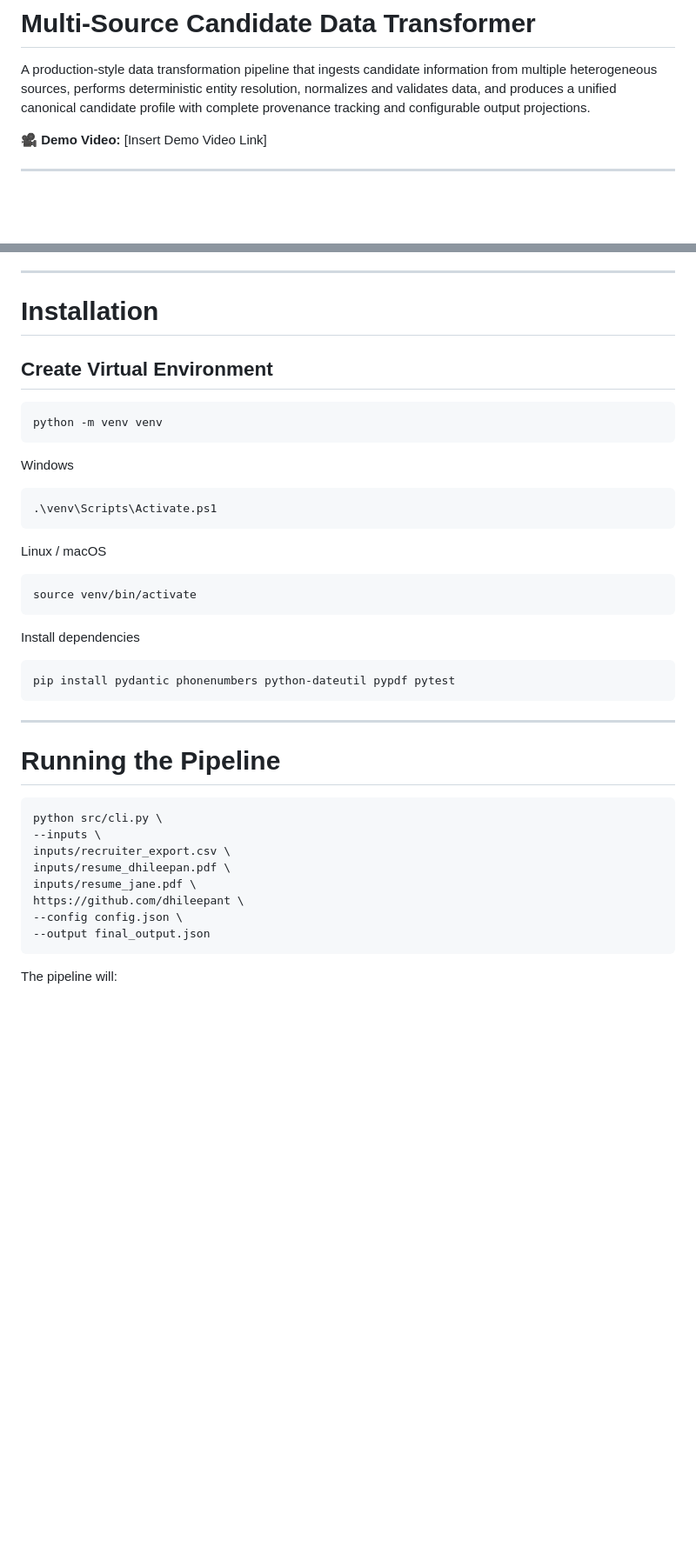
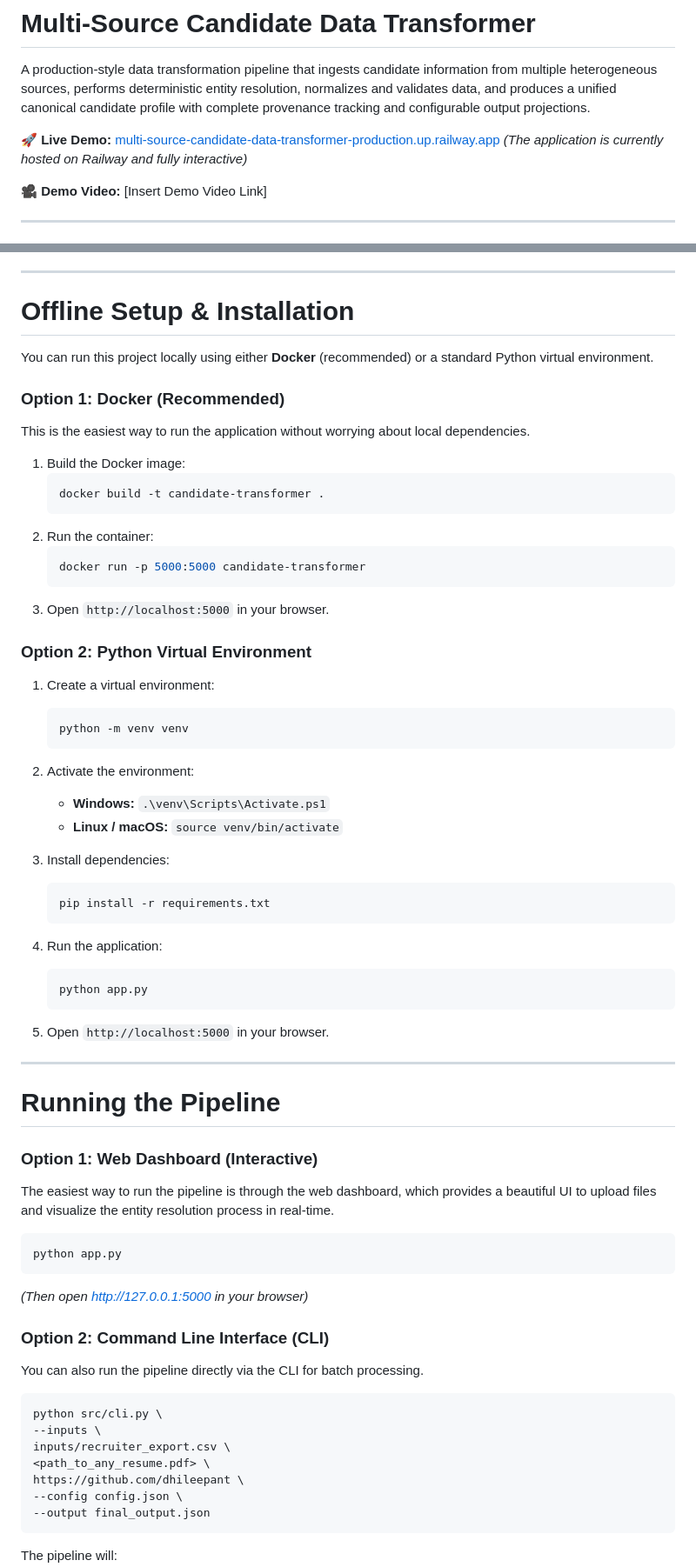
Before and after one commit to dhileepant/multi-source-candidate-data-transformer, a Markdown page: README.md, 2 parts joined by grey strips. Shown at 87% size. Rendered like a GitHub page; blank space fills up the shorter version.

````diff
--- a/README.md
+++ b/README.md
@@ -1,6 +1,9 @@
 # Multi-Source Candidate Data Transformer
 
 A production-style data transformation pipeline that ingests candidate information from multiple heterogeneous sources, performs deterministic entity resolution, normalizes and validates data, and produces a unified canonical candidate profile with complete provenance tracking and configurable output projections.
+
+🚀 **Live Demo:** [multi-source-candidate-data-transformer-production.up.railway.app](https://multi-source-candidate-data-transformer-production.up.railway.app/)
+*(The application is currently hosted on Railway and fully interactive)*
 
 🎥 **Demo Video:** [Insert Demo Video Link]
 
@@ -135,42 +138,64 @@ multi-source-candidate-data-transformer/
 
 ---
 
-# Installation
+# Offline Setup & Installation
 
-## Create Virtual Environment
+You can run this project locally using either **Docker** (recommended) or a standard Python virtual environment.
 
-```bash
-python -m venv venv
-```
+### Option 1: Docker (Recommended)
+This is the easiest way to run the application without worrying about local dependencies.
 
-Windows
+1. Build the Docker image:
+   ```bash
+   docker build -t candidate-transformer .
+   ```
+2. Run the container:
+   ```bash
+   docker run -p 5000:5000 candidate-transformer
+   ```
+3. Open `http://localhost:5000` in your browser.
 
-```bash
-.\venv\Scripts\Activate.ps1
-```
+### Option 2: Python Virtual Environment
 
-Linux / macOS
+1. Create a virtual environment:
+   ```bash
+   python -m venv venv
+   ```
 
-```bash
-source venv/bin/activate
-```
+2. Activate the environment:
+   - **Windows:** `.\venv\Scripts\Activate.ps1`
+   - **Linux / macOS:** `source venv/bin/activate`
 
-Install dependencies
-
-```bash
-pip install pydantic phonenumbers python-dateutil pypdf pytest
-```
+3. Install dependencies:
+   ```bash
+   pip install -r requirements.txt
+   ```
+4. Run the application:
+   ```bash
+   python app.py
+   ```
+5. Open `http://localhost:5000` in your browser.
 
 ---
 
 # Running the Pipeline
 
+### Option 1: Web Dashboard (Interactive)
+The easiest way to run the pipeline is through the web dashboard, which provides a beautiful UI to upload files and visualize the entity resolution process in real-time.
+
+```bash
+python app.py
+```
+*(Then open http://127.0.0.1:5000 in your browser)*
+
+### Option 2: Command Line Interface (CLI)
+You can also run the pipeline directly via the CLI for batch processing.
+
 ```bash
 python src/cli.py \
 --inputs \
 inputs/recruiter_export.csv \
-inputs/resume_dhileepan.pdf \
-inputs/resume_jane.pdf \
+<path_to_any_resume.pdf> \
 https://github.com/dhileepant \
 --config config.json \
 --output final_output.json
````
